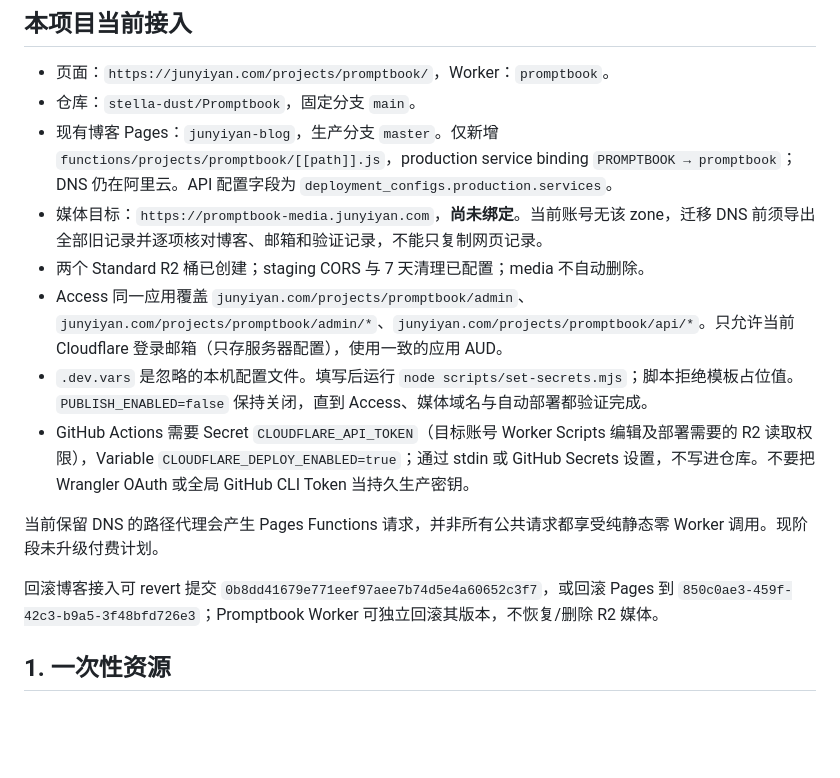
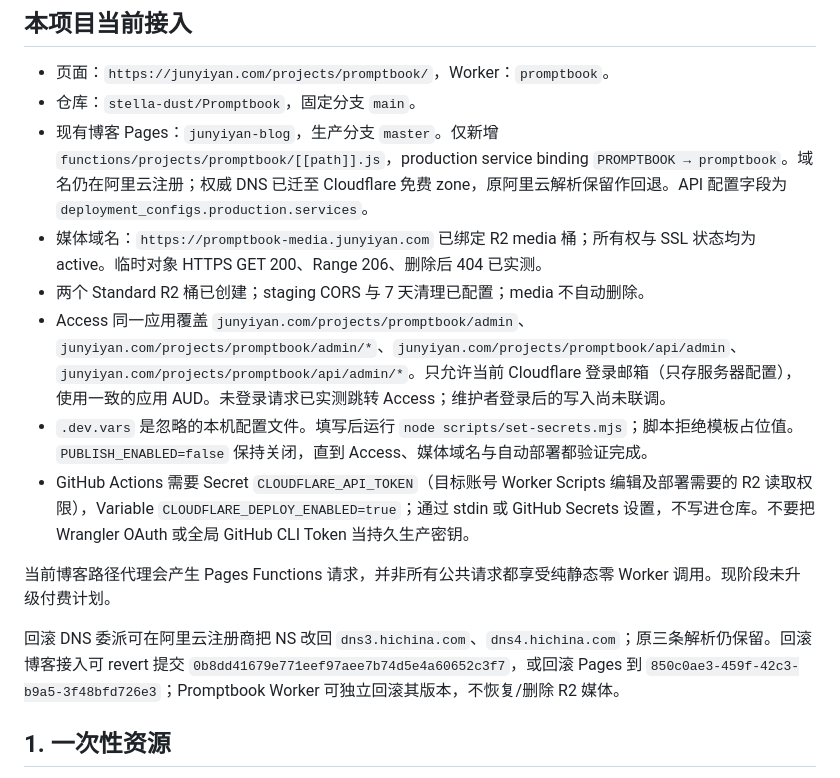
Before and after one commit to stella-dust/Promptbook, a Markdown page: docs/DEPLOYMENT.md, the part around the change. Rendered like a GitHub page; blank space fills up the shorter version.

```diff
--- a/docs/DEPLOYMENT.md
+++ b/docs/DEPLOYMENT.md
@@ -6,16 +6,16 @@
 
 - 页面：`https://junyiyan.com/projects/promptbook/`，Worker：`promptbook`。
 - 仓库：`stella-dust/Promptbook`，固定分支 `main`。
-- 现有博客 Pages：`junyiyan-blog`，生产分支 `master`。仅新增 `functions/projects/promptbook/[[path]].js`，production service binding `PROMPTBOOK → promptbook`；DNS 仍在阿里云。API 配置字段为 `deployment_configs.production.services`。
-- 媒体目标：`https://promptbook-media.junyiyan.com`，**尚未绑定**。当前账号无该 zone，迁移 DNS 前须导出全部旧记录并逐项核对博客、邮箱和验证记录，不能只复制网页记录。
+- 现有博客 Pages：`junyiyan-blog`，生产分支 `master`。仅新增 `functions/projects/promptbook/[[path]].js`，production service binding `PROMPTBOOK → promptbook`。域名仍在阿里云注册；权威 DNS 已迁至 Cloudflare 免费 zone，原阿里云解析保留作回退。API 配置字段为 `deployment_configs.production.services`。
+- 媒体域名：`https://promptbook-media.junyiyan.com` 已绑定 R2 media 桶；所有权与 SSL 状态均为 active。临时对象 HTTPS GET 200、Range 206、删除后 404 已实测。
 - 两个 Standard R2 桶已创建；staging CORS 与 7 天清理已配置；media 不自动删除。
-- Access 同一应用覆盖 `junyiyan.com/projects/promptbook/admin`、`junyiyan.com/projects/promptbook/admin/*`、`junyiyan.com/projects/promptbook/api/*`。只允许当前 Cloudflare 登录邮箱（只存服务器配置），使用一致的应用 AUD。
+- Access 同一应用覆盖 `junyiyan.com/projects/promptbook/admin`、`junyiyan.com/projects/promptbook/admin/*`、`junyiyan.com/projects/promptbook/api/admin`、`junyiyan.com/projects/promptbook/api/admin/*`。只允许当前 Cloudflare 登录邮箱（只存服务器配置），使用一致的应用 AUD。未登录请求已实测跳转 Access；维护者登录后的写入尚未联调。
 - `.dev.vars` 是忽略的本机配置文件。填写后运行 `node scripts/set-secrets.mjs`；脚本拒绝模板占位值。`PUBLISH_ENABLED=false` 保持关闭，直到 Access、媒体域名与自动部署都验证完成。
 - GitHub Actions 需要 Secret `CLOUDFLARE_API_TOKEN`（目标账号 Worker Scripts 编辑及部署需要的 R2 读取权限），Variable `CLOUDFLARE_DEPLOY_ENABLED=true`；通过 stdin 或 GitHub Secrets 设置，不写进仓库。不要把 Wrangler OAuth 或全局 GitHub CLI Token 当持久生产密钥。
 
-当前保留 DNS 的路径代理会产生 Pages Functions 请求，并非所有公共请求都享受纯静态零 Worker 调用。现阶段未升级付费计划。
+当前博客路径代理会产生 Pages Functions 请求，并非所有公共请求都享受纯静态零 Worker 调用。现阶段未升级付费计划。
 
-回滚博客接入可 revert 提交 `0b8dd41679e771eef97aee7b74d5e4a60652c3f7`，或回滚 Pages 到 `850c0ae3-459f-42c3-b9a5-3f48bfd726e3`；Promptbook Worker 可独立回滚其版本，不恢复/删除 R2 媒体。
+回滚 DNS 委派可在阿里云注册商把 NS 改回 `dns3.hichina.com`、`dns4.hichina.com`；原三条解析仍保留。回滚博客接入可 revert 提交 `0b8dd41679e771eef97aee7b74d5e4a60652c3f7`，或回滚 Pages 到 `850c0ae3-459f-42c3-b9a5-3f48bfd726e3`；Promptbook Worker 可独立回滚其版本，不恢复/删除 R2 媒体。
 
 ## 1. 一次性资源
 
```
Also changed, not shown: docs/PROGRESS.md (+17 -1 lines).
